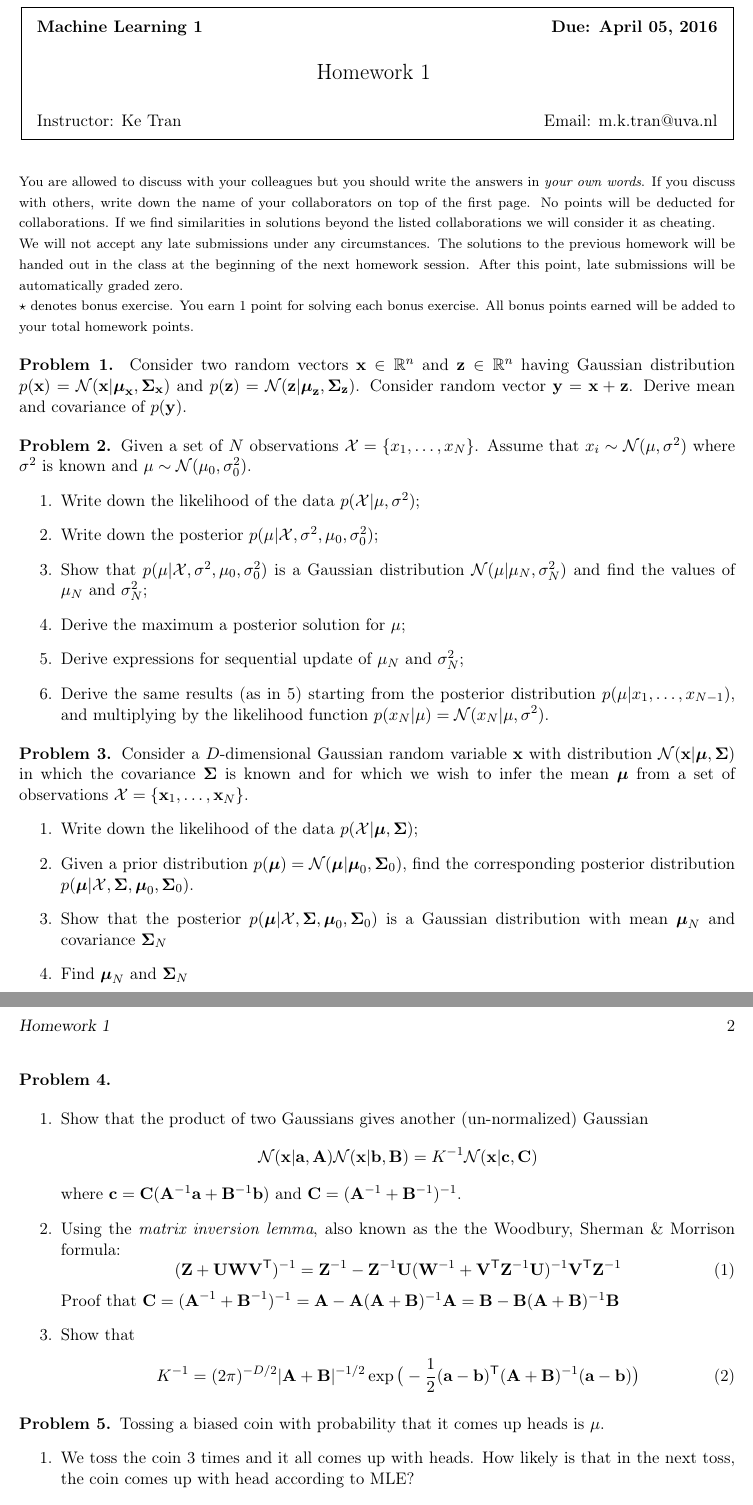
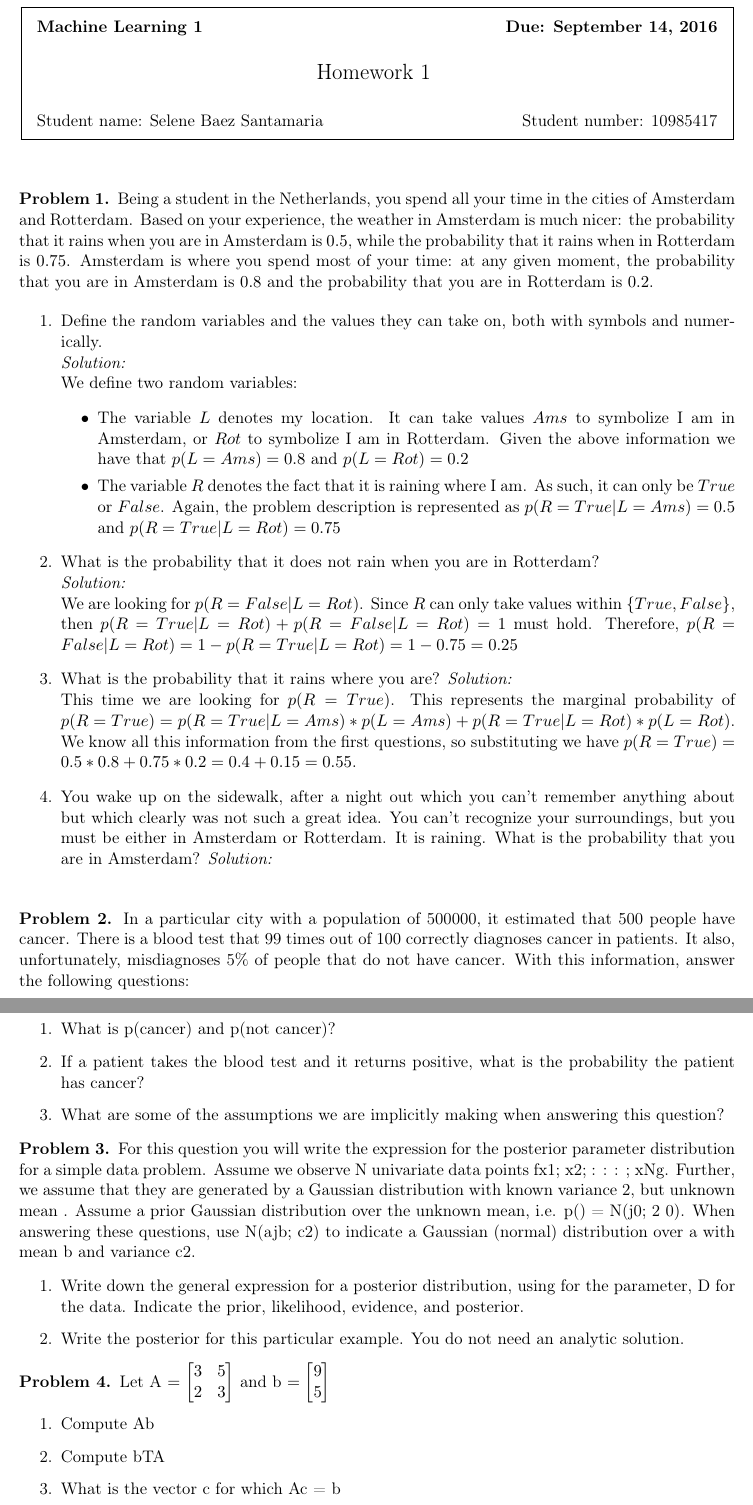
Before and after one commit to selBaez/machine-learning-1, a LaTeX problem sheet (hw1/hw1.tex, which reads amsml.cls): two parts of pages 1 and 2 of 2, joined at a grey line, cut so that both start at the same text. Compiled offline with pdfLaTeX.

Commit message:
questions in, first problem solved

```diff
--- a/amsml.cls
+++ b/amsml.cls
@@ -182,7 +182,7 @@ Proof Sketch:~~}}
        \vspace{6mm}
        \hbox to 6.28in { {\Large \hfill #1  \hfill}  }
        \vspace{6mm}
-       \hbox to 6.28in { {Instructor: #2 \hfill Email: #3} }
+       \hbox to 6.28in { {Student name: #2 \hfill Student number: #3} }
       \vspace{2mm}}
    }
    \end{center}
--- a/hw1/hw1.tex
+++ b/hw1/hw1.tex
@@ -1,13 +1,85 @@
 \documentclass{../amsml}
 
 \begin{document}
-\lecture{Homework 1}{Ke Tran}{m.k.tran@uva.nl}{April 05, 2016}
-\noindent {\footnotesize You are allowed to  discuss with your colleagues but you should write the answers in \emph{your own words}. If you discuss with others, write down the name of your collaborators on top of the first page. No points will be deducted for collaborations. If we find similarities in solutions beyond the listed collaborations we will consider it as cheating.}
-
-\noindent {\footnotesize We will not accept any late submissions under any circumstances. The solutions to the previous homework will be handed out in the class at the beginning of the next homework session. After this point, late submissions will be automatically graded zero.}
-
-\noindent {\footnotesize $\star$ denotes bonus exercise. You earn 1 point for solving each bonus exercise. All bonus points earned will be added to your total homework points.}
-
+\lecture{Homework 1}{Selene Baez Santamaria}{10985417}{September 14, 2016}
 
 \begin{problem}
-Consider two random vectors $\vt{x} \in \R^n$ and $\vt{z} \in \R^n$ having Gaussian distribution  $p(\vt{x}) = \distNorm(\vt{x} | \vt{\mu}_{\vt{x}}, \vt{\Sigma}_{\vt{x}})$ and  $p(\vt{z}) = \distNorm(\vt{z} | \vt{\mu}_{\vt{z}}, \vt{\Sigma}_{\vt{z}})$.  Consider random vector $\vt{y} = \vt{x} + \vt{z}$. Derive mean and covariance of $p(\vt{y})$.
+Being a student in the Netherlands, you spend all your time in the cities of Amsterdam and Rotterdam. Based on your experience, the weather in Amsterdam is much nicer: the probability that it rains when you are in Amsterdam is $0.5$, while the probability that it rains when in Rotterdam is $0.75$. Amsterdam is where you spend most of your time: at any given moment, the probability that you are in Amsterdam is $0.8$ and the probability that you are in Rotterdam is $0.2$.
+
+\begin{enumerate}
+	\item Define the random variables and the values they can take on, both with symbols and numerically. \\
+		\emph{Solution:} \\
+			We define two random variables:
+			\begin{itemize}
+				\item The variable $L$ denotes my location. It can take values $Ams$ to symbolize I am in Amsterdam, or $Rot$ to symbolize I am in Rotterdam. Given the above information we have that  $p(L=Ams) = 0.8$ and $p(L=Rot) = 0.2$
+				\item The variable $R$ denotes the fact that it is raining where I am. As such, it can only be $True$ or $False$. Again, the problem description is represented as $p(R=True | L = Ams) = 0.5$ and $p(R=True | L = Rot) = 0.75$
+			\end{itemize}
+	\item What is the probability that it does not rain when you are in Rotterdam? \\
+		\emph{Solution:} \\
+			We are looking for $p(R=False | L= Rot)$. Since $R$ can only take values within $\{True, False\}$, then
+			$p(R=True | L = Rot) + p(R=False | L = Rot) = 1$ must hold. Therefore,
+			 $p(R=False | L = Rot) = 1 - p(R=True | L = Rot) = 1 - 0.75 = 0.25$
+	\item What is the probability that it rains where you are?
+		\emph{Solution:} \\
+			This time we are looking for $p(R=True)$. This represents the marginal probability of $p(R=True) = p(R=True | L = Ams) * p(L=Ams) + p(R=True | L = Rot) * p(L=Rot)$. We know all this information from the first questions, so substituting we have  $p(R=True) = 0.5 * 0.8 + 0.75 * 0.2 = 0.4 + 0.15 = 0.55$.
+	\item You wake up on the sidewalk, after a night out which you can't remember anything about but which clearly was not such a great idea. You can't recognize your surroundings, but you must be either in Amsterdam or Rotterdam. It is raining. What is the probability that you are in Amsterdam?
+		\emph{Solution:} \\
+
+\end{enumerate}
+\end{problem}
+
+%%%%%%%%%%%%%%%%%%%%%%%%%%%%%%%%%%%%%%%%%%%%
+
+\begin{problem}
+In a particular city with a population of 500000, it estimated that 500 people have cancer. There is a blood test that 99 times out of 100 correctly diagnoses cancer in patients. It also, unfortunately, misdiagnoses 5\% of people that do not have cancer. With this information, answer the following questions:
+
+\begin{enumerate}
+	\item What is p(cancer) and p(not cancer)?
+	\item If a patient takes the blood test and it returns positive, what is the probability the patient has cancer?
+	\item What are some of the assumptions we are implicitly making when answering this question?
+		%the ration on the population equals the probability. Frequency of seen reflects strength of belief
+		% we assume everyone who takes the test is independent from each other, although there might be some cofound variables
+		% people just take a blood test once
+
+\end{enumerate}
+\end{problem}
+
+%%%%%%%%%%%%%%%%%%%%%%%%%%%%%%%%%%%%%%%%%%%%
+
+\begin{problem} %toy question to learn how to write. Do not overthink
+For this question you will write the expression for the posterior parameter distribution for a simple data problem. Assume we observe N univariate data points fx1; x2; : : : ; xNg. Further, we assume that they are generated by a Gaussian distribution with known variance 2, but unknown mean . Assume a prior Gaussian distribution over the unknown mean, i.e. p() = N(j0; 2 0). When answering these questions, use N(ajb; c2) to indicate a Gaussian (normal) distribution over a with mean b and variance c2.
+
+\begin{enumerate}
+	\item Write down the general expression for a posterior distribution, using  for the parameter, D for the data. Indicate the prior, likelihood, evidence, and posterior.
+		% prior over mu
+		% posterior is p(theta | data)
+		% p(theta| data) * p(theta)
+		% do not write anyhting like p(theta)
+		%only write bayes formula. p of somehting is something
+
+	\item Write the posterior for this particular example. You do not need an
+	analytic solution.
+		% p(theta) = P(mu)
+		% we do not have p(D) so we marginalize as integral of data given parameters * p(parameters) over all parameters
+		% substitute with gaussian distributions instead of p of something
+		% if prior is gaussian then posterior is gaussian
+
+\end{enumerate}
+\end{problem}
+
+%%%%%%%%%%%%%%%%%%%%%%%%%%%%%%%%%%%%%%%%%%%%
+
+\begin{problem}
+Let A
+$=\begin{bmatrix}
+3 & 5 \\
+2 & 3
+\end{bmatrix}$
+and b $=\begin{bmatrix} 9 \\ 5 \end{bmatrix}$
+
+\begin{enumerate}
+	\item Compute Ab
+	\item Compute bTA
+	\item What is the vector c for which Ac = b
+		%inverse or linear system of equations
+	\item What is A1?
@@ -14,52 +127,3 @@ Consider two random vectors $\vt{x} \in \R^n$ and $\vt{z} \in \R^n$ having Gauss
 
 \end{problem}
 
-\begin{problem}
-Given a set of $N$ observations $\mathcal{X} = \{x_1,\dots,x_N\}$. Assume that $x_i \sim \distNorm(\mu,\sigma^2)$ where $\sigma^2$ is known and $\mu \sim \distNorm(\mu_0,\sigma_0^2)$.
-\begin{enumerate}
-\item Write down the likelihood of the data $p(\mathcal{X}|\mu,\sigma^2)$;
-\item Write down the posterior $p(\mu|\mathcal{X},\sigma^2, \mu_0,\sigma_0^2)$;
-\item Show that $p(\mu|\mathcal{X},\sigma^2, \mu_0,\sigma_0^2)$ is a Gaussian distribution $\distNorm(\mu|\mu_N,\sigma_N^2)$ and find the values of $\mu_N$ and $\sigma_N^2$;
-\item Derive the maximum a posterior solution for $\mu$;
-\item Derive expressions for sequential update of $\mu_N$ and $\sigma_N^2$;
-\item Derive the same results (as in 5) starting from the posterior distribution $p(\mu|x_1,\dots,x_{N-1})$, and multiplying by the likelihood function $p(x_N |\mu) = \distNorm(x_N |\mu,\sigma^2)$.
-\end{enumerate}
-\end{problem}
-
-\begin{problem}
-Consider a $D$-dimensional Gaussian random variable $\vt{x}$ with distribution $\distNorm(\vt{x}|\vt{\mu},\vt{\Sigma})$ in which the covariance $\vt{\Sigma}$ is known and for which we wish to infer the mean $\vt{\mu}$ from a set of observations $\mathcal{X}=\{\vt{x}_1,\dotsc,\vt{x}_N\}$.
-\begin{enumerate}
-\item Write down the likelihood of the data $p(\mathcal{X}|\vt{\mu},\vt{\Sigma})$;
-\item Given a prior distribution $p(\vt{\mu})=\distNorm(\vt{\mu}|\vt{\mu}_0,\vt{\Sigma}_0)$, find the corresponding posterior distribution $p(\vt{\mu}|\mathcal{X},\vt{\Sigma},\vt{\mu}_0,\vt{\Sigma}_0)$.
-\item Show that the posterior $p(\vt{\mu}|\mathcal{X},\vt{\Sigma},\vt{\mu}_0,\vt{\Sigma}_0)$ is a Gaussian distribution with mean $\vt{\mu}_N$ and covariance $\vt{\Sigma}_N$
-\item Find $\vt{\mu}_N$ and $\vt{\Sigma}_N$
-\end{enumerate}
-\end{problem}
-%%%%%%%%%%%%%%%%%%%%%
-%%%%%%%%%%%%%%%%%%%%%
-\begin{problem}
-
-\begin{enumerate}
-\item Show that the product of two Gaussians gives another (un-normalized) Gaussian
-$$
-\distNorm(\vt{x}|\vt{a},\vt{A})\distNorm(\vt{x}|\vt{b},\vt{B}) = K^{-1}\distNorm(\vt{x}|\vt{c},\vt{C})
-$$
-where $\vt{c}=\vt{C}(\vt{A}^{-1}\vt{a} + \vt{B}^{-1}\vt{b})$ and $\vt{C}=(\vt{A}^{-1}+\vt{B}^{-1})^{-1}$.
-\item Using the \emph{matrix inversion lemma}, also known as the the Woodbury, Sherman \& Morrison formula:
-\begin{equation}
-(\vt{Z}+\vt{U}\vt{W}\vt{V}^\trans)^{-1} = \vt{Z}^{-1} - \vt{Z}^{-1}\vt{U}(\vt{W}^{-1}+\vt{V}^\trans \vt{Z}^{-1}\vt{U})^{-1}\vt{V}^\trans \vt{Z}^{-1}
-\end{equation}
-Proof that $\vt{C} = (\vt{A}^{-1}+\vt{B}^{-1})^{-1}=\vt{A} - \vt{A}(\vt{A}+\vt{B})^{-1}\vt{A} = \vt{B} - \vt{B}(\vt{A}+\vt{B})^{-1}\vt{B}$
-
-\item Show that
-\begin{equation}
-K^{-1} = (2\pi)^{-D/2}|\vt{A}+\vt{B}|^{-1/2} \exp\big( -\frac{1}{2}(\vt{a}-\vt{b})^\trans (\vt{A}+\vt{B})^{-1} (\vt{a}-\vt{b})\big)
-\end{equation}
-\end{enumerate}
-\end{problem}
-%%%%%%%%%%%%%%%%%%%%%%
-\begin{problem}
-Tossing a biased coin with probability that it comes up heads is $\mu$.
-\begin{enumerate}
-\item We toss the coin 3 times and it all comes up with heads. How likely is that in the next toss, the coin comes up with head according to MLE?
-\item Suppose that the prior $\mu \sim \text{Beta}(\mu|a,b)$. What is the probability  that the coin comes up with head in the 4th toss?
```
Also changed, not shown: hw1/hw1.pdf, hw1/hw1.tex (49 more changed lines).
